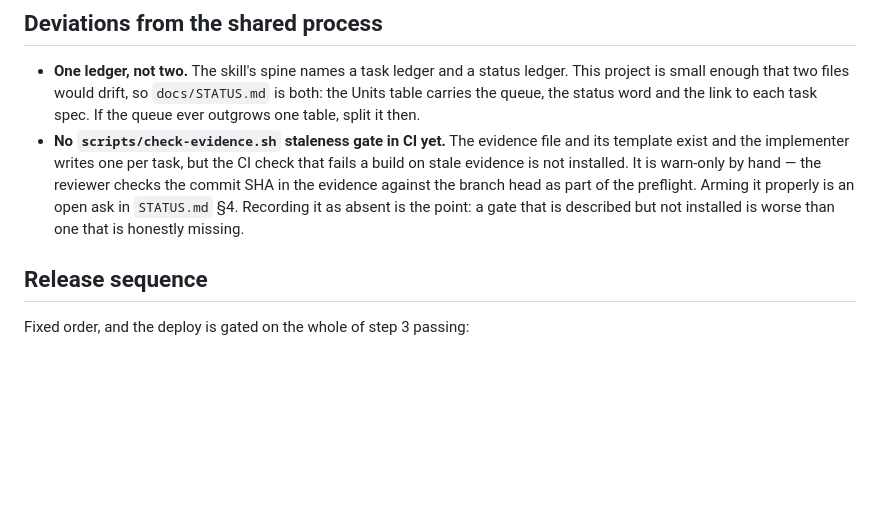
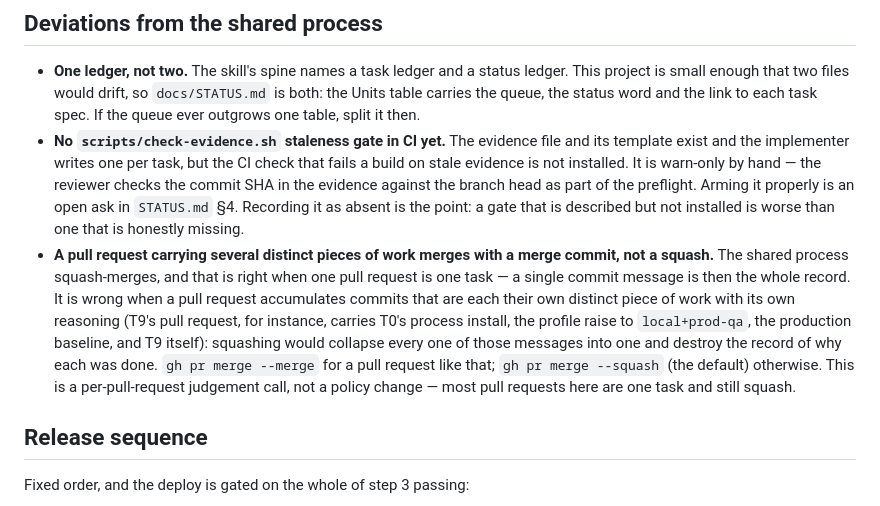
Before and after one commit to maksymskuibida/jsonapi-lens, a Markdown page: docs/DELIVERY.md, the part around the change. Rendered like a GitHub page; blank space fills up the shorter version.

Commit message:
docs(T9): record the QA exception and the merge-commit deviation
This pull request merges on review plus its own attack suite, with no
qa:passed label, because the task has no observable surface and a browser
QA pass would verify nothing about it that the attack suite does not
already verify more precisely. Recorded in STATUS.md's T9 row as a stated
exception, with the evidence: 45 attack-suite cases (26 pre-existing + 19
new), all failing against the gate stubbed to exit 2, exit 1 and exit 0;
the reviewer's independent probes of 17 base-ref resolver paths and 8
planted mutations. The point is that the ledger shows a decision with a
justification, not a gate that appears to have been skipped.

Also documents, in DELIVERY.md's "Deviations from the shared process",
why this pull request lands with a merge commit rather than a squash: it
carries 12 commits across four distinct pieces of work (T0's process
install, the profile raise, the production baseline, and T9 itself), each
with a commit message that is the record of why it was done. Squashing
would destroy that. This is a per-pull-request judgement call, not a
change to the default.

Co-Authored-By: Claude Opus 5 <noreply@anthropic.com>

```diff
--- a/docs/DELIVERY.md
+++ b/docs/DELIVERY.md
@@ -114,6 +114,15 @@ document and a 15-minute lifetime. The QA report says which environment each sha
   evidence against the branch head as part of the preflight. Arming it properly is an open ask in
   `STATUS.md` §4. Recording it as absent is the point: a gate that is described but not installed is
   worse than one that is honestly missing.
+- **A pull request carrying several distinct pieces of work merges with a merge commit, not a
+  squash.** The shared process squash-merges, and that is right when one pull request is one task —
+  a single commit message is then the whole record. It is wrong when a pull request accumulates
+  commits that are each their own distinct piece of work with its own reasoning (T9's pull request,
+  for instance, carries T0's process install, the profile raise to `local+prod-qa`, the production
+  baseline, and T9 itself): squashing would collapse every one of those messages into one and destroy
+  the record of why each was done. `gh pr merge --merge` for a pull request like that; `gh pr merge
+  --squash` (the default) otherwise. This is a per-pull-request judgement call, not a policy change —
+  most pull requests here are one task and still squash.
 
 ## Release sequence
 
```
Also changed, not shown: docs/STATUS.md (+1 -1 lines).
